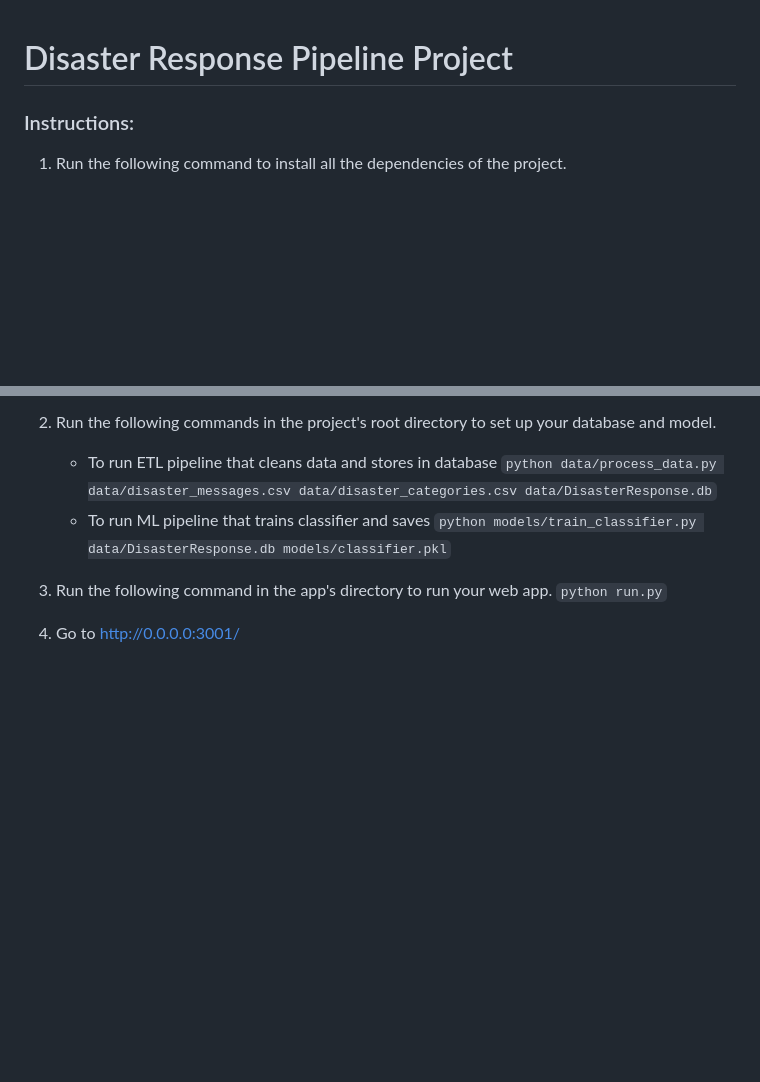
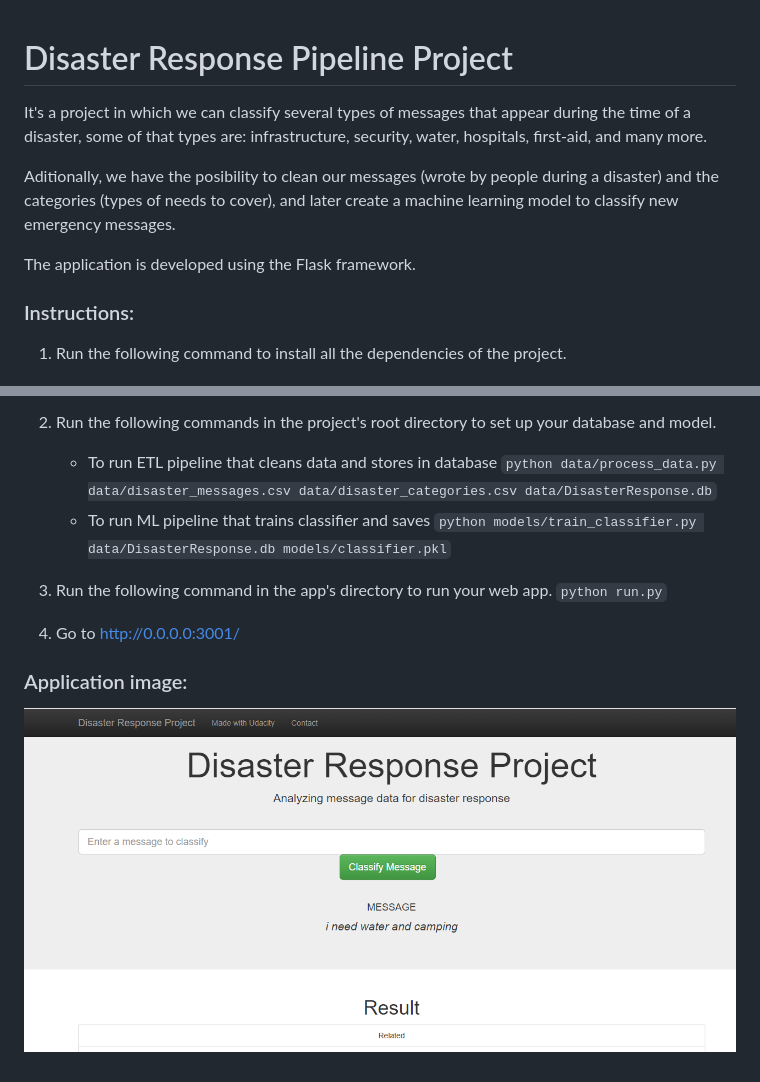
Before and after one commit to acserna/Disaster-Response-Pipeline, a Markdown page: README.md, 2 parts joined by grey strips. Rendered like a GitHub page; pictures changed too: app.png (added); blank space fills up the shorter version.

```diff
--- a/README.md
+++ b/README.md
@@ -1,4 +1,10 @@
 # Disaster Response Pipeline Project
+
+It's a project in which we can classify several types of messages that appear during the time of a disaster, some of that types are: infrastructure, security, water, hospitals, first-aid, and many more.
+
+Aditionally, we have the posibility to clean our messages (wrote by people during a disaster) and the categories (types of needs to cover), and later create a machine learning model to classify new emergency messages.
+
+The application is developed using the Flask framework.
 
 ### Instructions:
 1. Run the following command to install all the dependencies of the project.
@@ -14,3 +20,7 @@
     `python run.py`
 
 4. Go to http://0.0.0.0:3001/
+
+### Application image:
+
+![Application image](app.png?raw=true "Application image")
```
